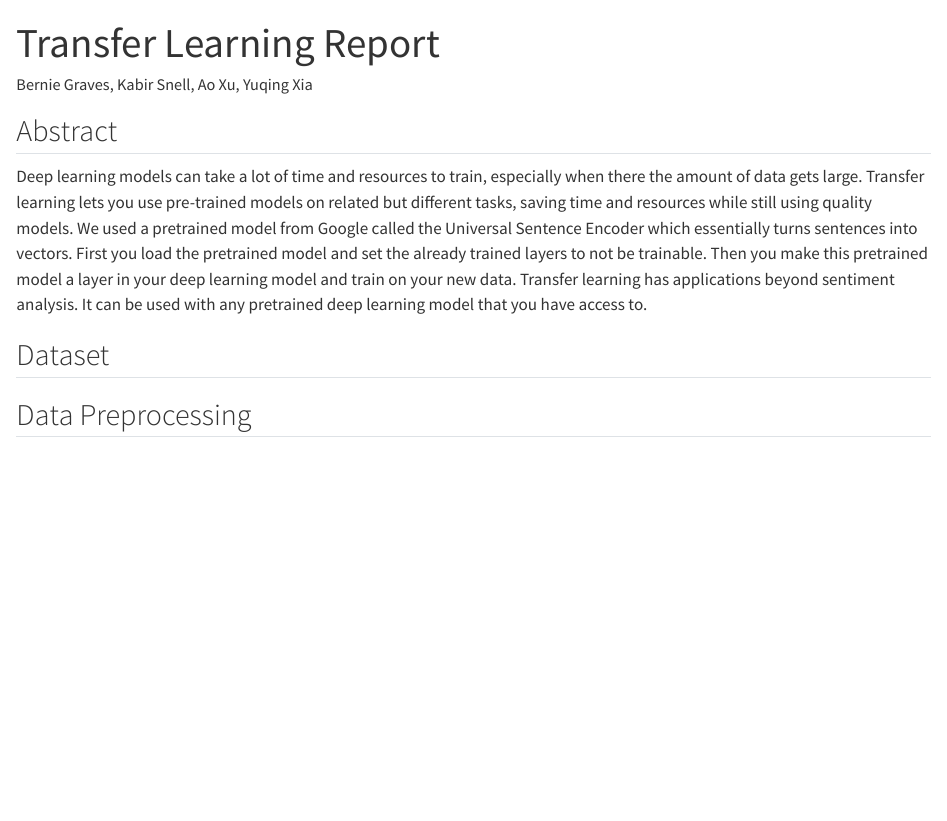
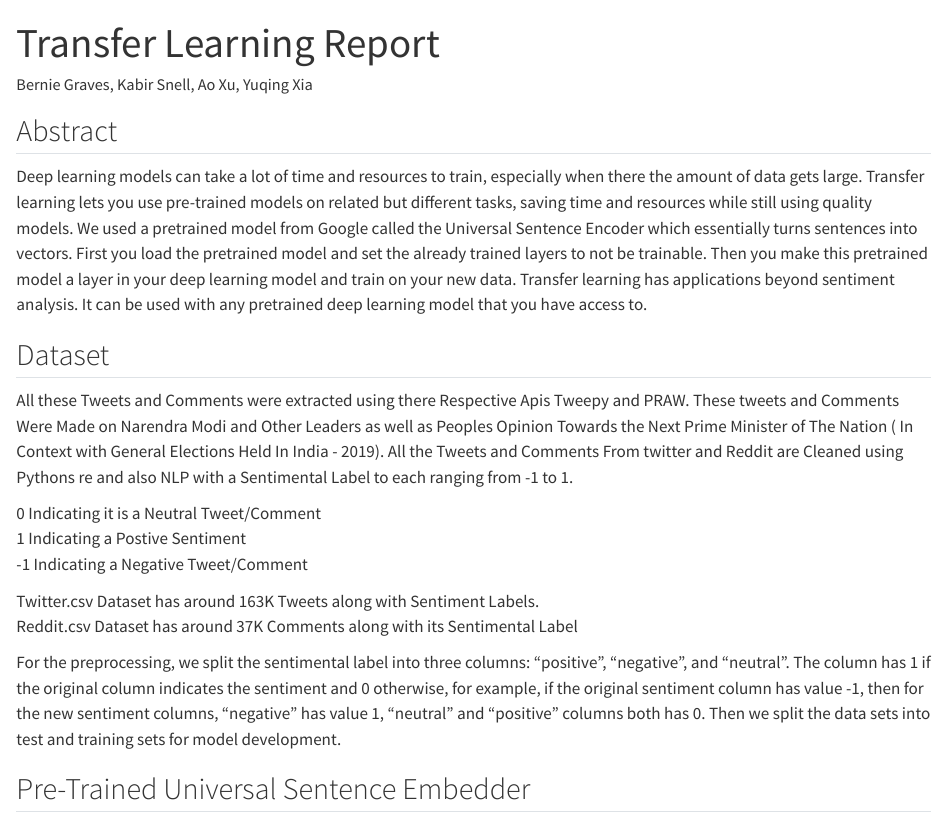
Before and after one commit to pstat197/vignette-transfer-learning, a Quarto document (Transfer Learning Report.qmd): the page in a window 1100 px wide, from its top. Rendered offline with R 4.5, knitr and Pandoc in place of Quarto, with nearby package versions.

Commit message:
update report

```diff
--- a/Transfer Learning Report.qmd
+++ b/Transfer Learning Report.qmd
@@ -16,4 +16,15 @@ Deep learning models can take a lot of time and resources to train, especially w
 
 ## Dataset
 
-## Data Preprocessing
+All these Tweets and Comments were extracted using there Respective Apis Tweepy and PRAW. These tweets and Comments Were Made on Narendra Modi and Other Leaders as well as Peoples Opinion Towards the Next Prime Minister of The Nation ( In Context with General Elections Held In India - 2019). All the Tweets and Comments From twitter and Reddit are Cleaned using Pythons re and also NLP with a Sentimental Label to each ranging from -1 to 1.
+
+0 Indicating it is a Neutral Tweet/Comment\
+1 Indicating a Postive Sentiment\
+-1 Indicating a Negative Tweet/Comment
+
+Twitter.csv Dataset has around 163K Tweets along with Sentiment Labels.\
+Reddit.csv Dataset has around 37K Comments along with its Sentimental Label
+
+For the preprocessing, we split the sentimental label into three columns: "positive", "negative", and "neutral". The column has 1 if the original column indicates the sentiment and 0 otherwise, for example, if the original sentiment column has value -1, then for the new sentiment columns, "negative" has value 1, "neutral" and "positive" columns both has 0. Then we split the data sets into test and training sets for model development.
+
+## Pre-Trained Universal Sentence Embedder
```
Also changed, not shown: 3 other files.
